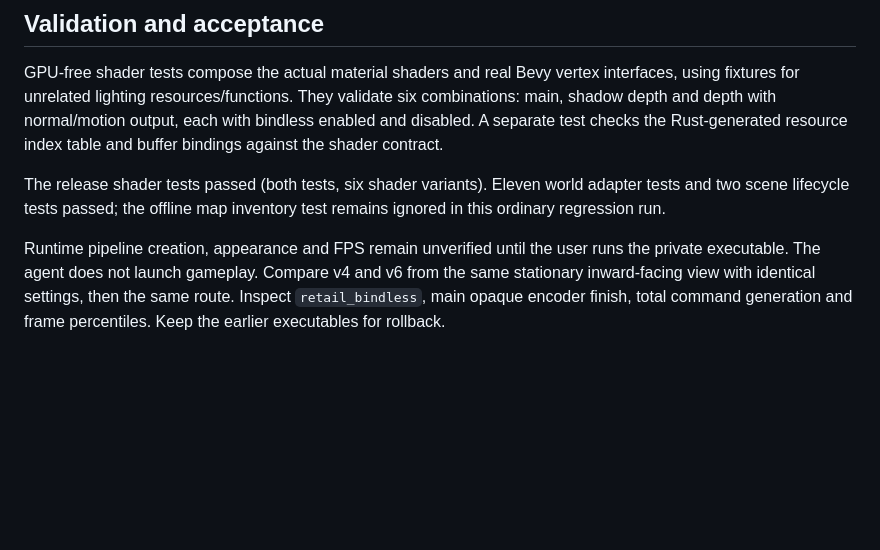
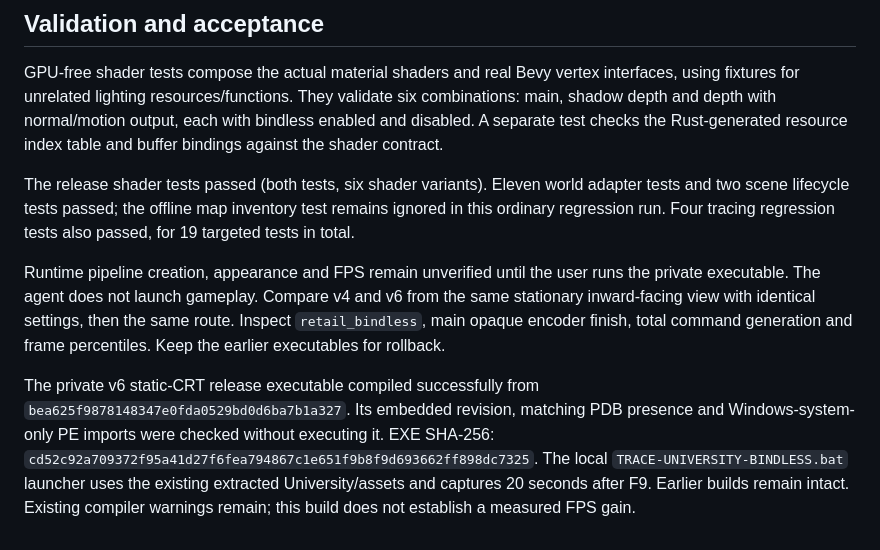
Before and after one commit to SK8-ENGINE/skate-3-rust-engine, a Markdown page: docs/cpu-material-binding-experiment.md, the part around the change. Drawn GitHub-style; blank space fills up the shorter version.

Commit message:
Record bindless private release verification

```diff
--- a/docs/cpu-material-binding-experiment.md
+++ b/docs/cpu-material-binding-experiment.md
@@ -53,9 +53,18 @@ resource index table and buffer bindings against the shader contract.
 The release shader tests passed (both tests, six shader variants). Eleven world
 adapter tests and two scene lifecycle tests passed; the offline map inventory
 test remains ignored in this ordinary regression run.
+Four tracing regression tests also passed, for 19 targeted tests in total.
 
 Runtime pipeline creation, appearance and FPS remain unverified until the user
 runs the private executable. The agent does not launch gameplay. Compare v4 and
 v6 from the same stationary inward-facing view with identical settings, then the
 same route. Inspect `retail_bindless`, main opaque encoder finish, total command
 generation and frame percentiles. Keep the earlier executables for rollback.
+
+The private v6 static-CRT release executable compiled successfully from
+`bea625f9878148347e0fda0529bd0d6ba7b1a327`. Its embedded revision, matching PDB
+presence and Windows-system-only PE imports were checked without executing it.
+EXE SHA-256: `cd52c92a709372f95a41d27f6fea794867c1e651f9b8f9d693662ff898dc7325`.
+The local `TRACE-UNIVERSITY-BINDLESS.bat` launcher uses the existing extracted
+University/assets and captures 20 seconds after F9. Earlier builds remain intact.
+Existing compiler warnings remain; this build does not establish a measured FPS gain.
```
